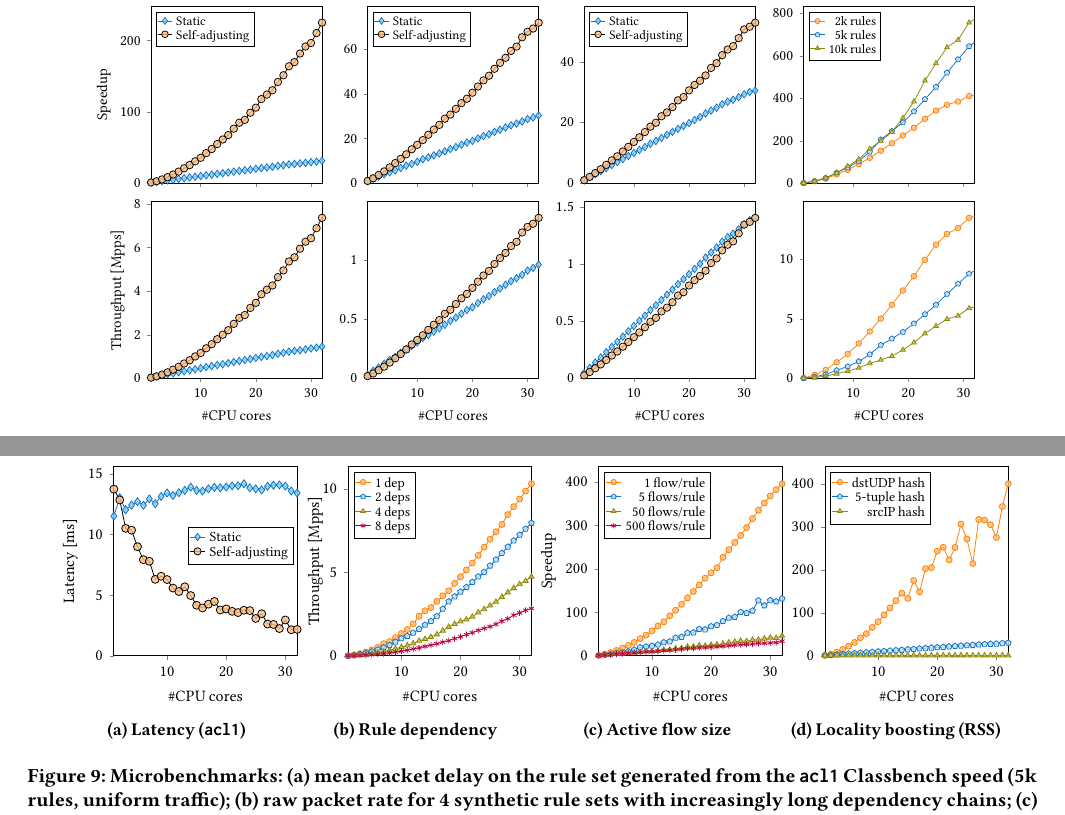
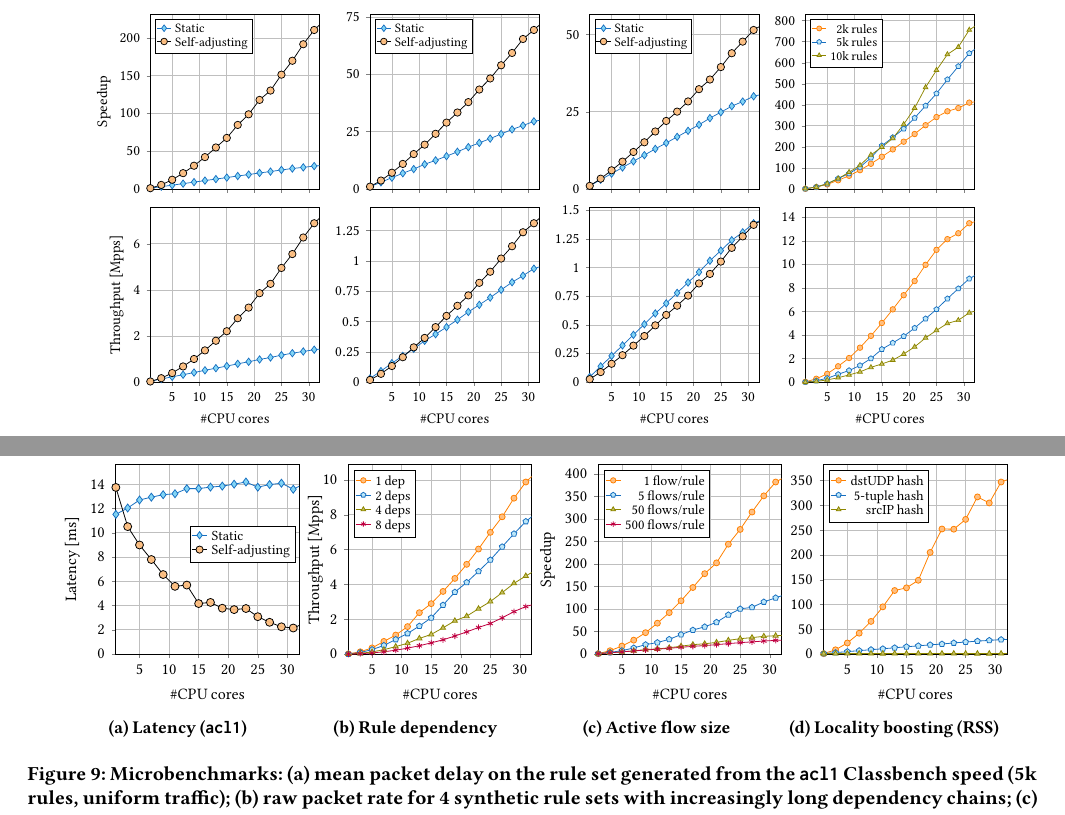
Before and after one commit to hsnlab/mrf, a LaTeX paper (mrf-paper/distributed_mrf.tex, which reads mrf-paper/fig/active-flow-size.tex, mrf-paper/fig/classbench-acl1-latency.tex, mrf-paper/fig/classbench-acl1.tex): two parts of pages 10 and 11 of 18, joined at a grey line, cut at the place of the change. Compiled offline with pdfLaTeX.

```diff
--- a/mrf-paper/fig/active-flow-size.tex
+++ b/mrf-paper/fig/active-flow-size.tex
@@ -6,7 +6,7 @@
     legend cell align=right,
     ]
 
-    \addplot[BenchMarkI] coordinates {
+    \addplot[BenchMarkI,each nth point={2}] coordinates {
      (1, 1.00000)
      (2, 3.69271)
      (3, 7.59393)
@@ -73,7 +73,7 @@
     };
     \addlegendentry{1 flow/rule}
 
-    \addplot[BenchMarkII] coordinates {
+    \addplot[BenchMarkII,each nth point={2}] coordinates {
      (1, 1.00000)
      (2, 2.39525)
      (3, 3.71735)
@@ -140,7 +140,7 @@
     };
     \addlegendentry{5 flows/rule}
 
-    \addplot[BenchMarkIII] coordinates {
+    \addplot[BenchMarkIII,each nth point={2}] coordinates {
      (1, 1.00000)
      (2, 1.99762)
      (3, 2.99696)
@@ -207,7 +207,7 @@
    };
     \addlegendentry{50 flows/rule}
 
-    \addplot[BenchMarkIV] coordinates {
+    \addplot[BenchMarkIV,each nth point={2}] coordinates {
      (1, 1.00000)
      (2, 1.99992)
      (3, 3.00011)
--- a/mrf-paper/fig/classbench-acl1-latency.tex
+++ b/mrf-paper/fig/classbench-acl1-latency.tex
@@ -13,7 +13,7 @@
   },
   ]
 
-  \addplot[StaticMark] coordinates {
+  \addplot[StaticMark,each nth point={2}] coordinates {
     (1, 11.5246859)
     (2, 13.0414406)
     (3, 12.0516008)
@@ -80,7 +80,7 @@
   };
   \addlegendentry{Static}
 
-  \addplot[SelfAdjustingMark] coordinates {
+  \addplot[SelfAdjustingMark,each nth point={2}] coordinates {
     (1, 13.7504560)
     (2, 12.8632773)
     (3, 10.5175126)
--- a/mrf-paper/fig/classbench-acl1.tex
+++ b/mrf-paper/fig/classbench-acl1.tex
@@ -6,7 +6,7 @@
 
   \nextgroupplot[ClassBenchSpeedupPlot,ylabel=Speedup]
 
-  \addplot[StaticMark] coordinates {
+  \addplot[StaticMark,each nth point={2}] coordinates {
      (1, 1.00000)
      (2, 2.01275)
      (3, 2.99326)
@@ -73,7 +73,7 @@
     };
     \addlegendentry{Static}
 
-  \addplot[SelfAdjustingMark] coordinates {
+  \addplot[SelfAdjustingMark,each nth point={2}] coordinates {
      (1, 1.00000)
      (2, 2.78880)
      (3, 5.34148)
@@ -143,7 +143,7 @@
 
   \nextgroupplot[ClassBenchRatePlot,ylabel={Throughput [Mpps]}]
 
-    \addplot[StaticMark] coordinates {
+    \addplot[StaticMark,each nth point={2}] coordinates {
       (1, 0.046539629713245)
       (2, 0.093672584131231)
       (3, 0.1393051523559)
@@ -210,7 +210,7 @@
     };
     %\addlegendentry{Static}
 
-    \addplot[SelfAdjustingMark] coordinates {
+    \addplot[SelfAdjustingMark,each nth point={2}] coordinates {
       (1, 0.032711671064758)
       (2, 0.091226367386569)
       (3, 0.17472861741391)
--- a/mrf-paper/fig/classbench-fw1.tex
+++ b/mrf-paper/fig/classbench-fw1.tex
@@ -4,9 +4,9 @@
 
  \begin{groupplot}[ClassBenchGroupPlot]
 
-  \nextgroupplot[ClassBenchSpeedupPlot]
+  \nextgroupplot[ClassBenchSpeedupPlot, ytick distance={25},]
 
-  \addplot[StaticMark] coordinates {
+  \addplot[StaticMark,each nth point={2}] coordinates {
      (1, 1.00000)
      (2, 2.00642)
      (3, 3.00227)
@@ -73,7 +73,7 @@
     };
     \addlegendentry{Static}
 
-  \addplot[SelfAdjustingMark] coordinates {
+  \addplot[SelfAdjustingMark,each nth point={2}] coordinates {
      (1, 1.00000)
      (2, 2.10620)
      (3, 3.32994)
@@ -141,9 +141,9 @@
     \addlegendentry{Self-adjusting}
 
 
-    \nextgroupplot[ClassBenchRatePlot]
+    \nextgroupplot[ClassBenchRatePlot, ytick distance={.25},]
 
-    \addplot[StaticMark] coordinates {
+    \addplot[StaticMark,each nth point={2}] coordinates {
       (1, 0.046175337275456)
       (2, 0.09264702209592)
       (3, 0.13863104867912)
@@ -210,7 +210,7 @@
     };
     %\addlegendentry{Static}
 
-    \addplot[SelfAdjustingMark] coordinates {
+    \addplot[SelfAdjustingMark,each nth point={2}] coordinates {
       (1, 0.026644006858161)
       (2, 0.056117557869066)
       (3, 0.088723041020338)
--- a/mrf-paper/fig/classbench-ipc1.tex
+++ b/mrf-paper/fig/classbench-ipc1.tex
@@ -4,9 +4,9 @@
 
  \begin{groupplot}[ClassBenchGroupPlot]
 
-  \nextgroupplot[ClassBenchSpeedupPlot]
+  \nextgroupplot[ClassBenchSpeedupPlot,ytick distance={25},]
 
-  \addplot[StaticMark] coordinates {
+  \addplot[StaticMark,each nth point={2}] coordinates {
      (1, 1.00000)
      (2, 1.99904)
      (3, 2.89529)
@@ -73,7 +73,7 @@
     };
     \addlegendentry{Static}
 
-  \addplot[SelfAdjustingMark] coordinates {
+  \addplot[SelfAdjustingMark,each nth point={2}] coordinates {
      (1, 1.00000)
      (2, 2.20256)
      (3, 3.66848)
@@ -141,9 +141,9 @@
     \addlegendentry{Self-adjusting}
 
 
-  \nextgroupplot[ClassBenchRatePlot]
+  \nextgroupplot[ClassBenchRatePlot,ytick distance={.25},]
 
-    \addplot[StaticMark] coordinates {
+    \addplot[StaticMark,each nth point={2}] coordinates {
       (1, 0.031744111665511)
       (2, 0.06345764248803)
       (3, 0.091908519541636)
@@ -210,7 +210,7 @@
     };
     %\addlegendentry{Static}
 
-    \addplot[SelfAdjustingMark] coordinates {
+    \addplot[SelfAdjustingMark,each nth point={2}] coordinates {
       (1, 0.018889987135068)
       (2, 0.041606239750658)
       (3, 0.069297553101307)
--- a/mrf-paper/fig/common.tex
+++ b/mrf-paper/fig/common.tex
@@ -80,7 +85,7 @@
       solid,
       mark size = 2pt,
       fill = cyan!50!white,
-      fill opacity = .8,
+      fill opacity = .95,
     },
     cyan!50!blue,
   },
@@ -90,7 +95,7 @@
       solid,
       fill = cyan!50!white,
       mark size = 2pt,
-      fill opacity = .8,
+      fill opacity = .95,
     },
   },
   % SelfAdjustingMarkSmall/.style = {
@@ -117,7 +122,7 @@
       solid,
       fill = orange!50!white,
       mark size = 1.5pt,
-      fill opacity = .8,
+      fill opacity = .95,
     },
     orange,
   },
@@ -127,7 +132,7 @@
       solid,
       fill = cyan!25!white,
       mark size = 1.5pt,
-      fill opacity = .8,
+      fill opacity = .95,
     },
     cyan!50!blue,
   },
@@ -137,7 +142,7 @@
       solid,
       fill = olive!50!white,
       mark size = 1.5pt,
-      fill opacity = .8,
+      fill opacity = .95,
     },
     olive,
   },
@@ -147,7 +152,7 @@
       purple,
       fill = black!50!white,
       mark size = 1.5pt,
-      fill opacity = .8,
+      fill opacity = .95,
     },
     purple,
   },
--- a/mrf-paper/fig/locality-boosting.tex
+++ b/mrf-paper/fig/locality-boosting.tex
@@ -8,7 +8,7 @@
     %xmax=23,
    ]
 
-   \addplot[BenchMarkI] coordinates {
+   \addplot[BenchMarkI,each nth point={2}] coordinates {
      (1, 1.00000)
      (2, 3.95142)
      (3, 8.68203)
@@ -75,7 +75,7 @@
     };
     \addlegendentry{dstUDP hash}
 
-    \addplot[BenchMarkII] coordinates {
+    \addplot[BenchMarkII,each nth point={2}] coordinates {
            (1, 1.00000)
      (2, 1.98130)
      (3, 3.00769)
@@ -142,7 +142,7 @@
    };
    \addlegendentry{5-tuple hash}
 
-   \addplot[BenchMarkIII] coordinates {
+   \addplot[BenchMarkIII,each nth point={2}] coordinates {
      (1, 1.00000)
      (2, 1.01296)
      (3, 1.01953)
--- a/mrf-paper/fig/rule-dependencies.tex
+++ b/mrf-paper/fig/rule-dependencies.tex
@@ -9,7 +9,7 @@
     %yticklabels={0,500,1k},
     ]
 
-    \addplot[BenchMarkI] coordinates {
+    \addplot[BenchMarkI,each nth point={2}] coordinates {
       (1, 0.01432306060732)
       (2, 0.059162148988868)
       (3, 0.13193207878781)
@@ -76,7 +76,7 @@
    };
    \addlegendentry{1 dep}
 
-   \addplot[BenchMarkII] coordinates {
+   \addplot[BenchMarkII,each nth point={2}] coordinates {
       (1, 0.0091880606378169)
       (2, 0.038677671594591)
       (3, 0.090054163770251)
@@ -143,7 +143,7 @@
     };
    \addlegendentry{2 deps}
 
-   \addplot[BenchMarkIII] coordinates {
+   \addplot[BenchMarkIII,each nth point={2}] coordinates {
       (1, 0.0043353391054645)
       (2, 0.01775575796888)
       (3, 0.0422427516707)
@@ -210,7 +210,7 @@
     };
     \addlegendentry{4 deps}
 
-    \addplot[BenchMarkIV] coordinates {
+    \addplot[BenchMarkIV,each nth point={2}] coordinates {
       (1, 0.0024208582935417)
       (2, 0.0097716161590097)
       (3, 0.022814986034354)
--- a/mrf-paper/fig/rule-size.tex
+++ b/mrf-paper/fig/rule-size.tex
@@ -7,6 +7,7 @@
    % SpeedupPlot,
    ClassBenchSpeedupPlot,
    legend cell align = right,
+   ytick distance={100},
    ]
 
     \addplot[BenchMarkI,each nth point={2}] coordinates {
```
Also changed, not shown: mrf-paper/fig/cache/uniform-50k-2/mcore_cache.tex (+2 -0 lines), mrf-paper/fig/list/uniform-100k/multicore_list.tex (+2 -0 lines), mrf-paper/fig/list/uniform-10k/singlecore_list.tex (+2 -0 lines), mrf-paper/fig/list/zipf-100k/multicore_list.tex (+2 -0 lines), mrf-paper/fig/tree/uniform-500/multicore_tree.tex (+2 -0 lines), mrf-paper/fig/common.tex (13 more changed lines).
